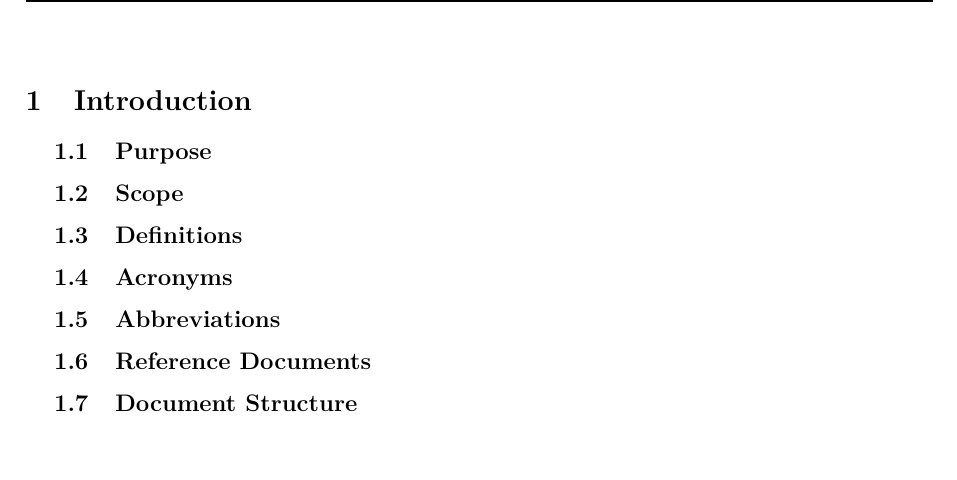
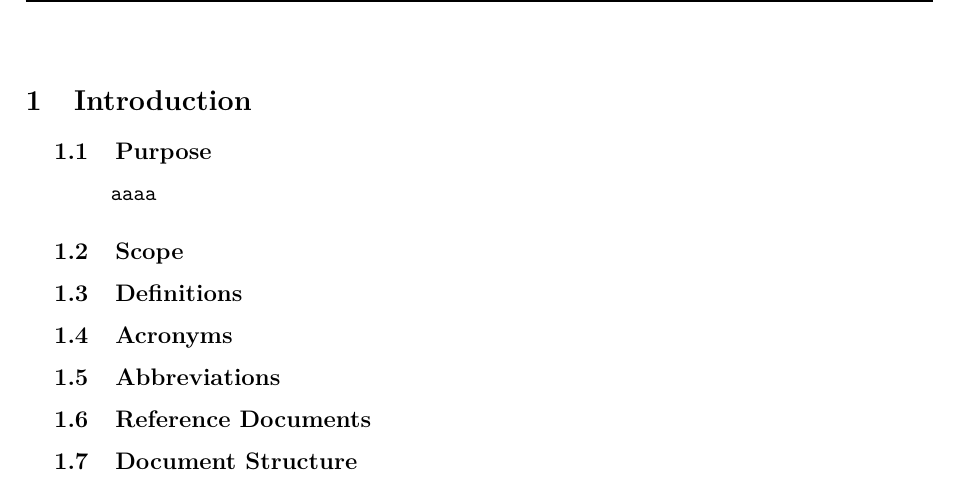
Before and after one commit to marcellobertolini/BertoliniBongoCaushi, a LaTeX document (Travlendar+ DD/Travlendar+ DD.tex, which reads Travlendar+ DD/Files/1_Introduction.tex): part of page 4 of 4, cut so that both start at the same text. Compiled offline with pdfLaTeX.

Commit message:
Prova source treee

```diff
--- a/Travlendar+ DD/Files/1_Introduction.tex
+++ b/Travlendar+ DD/Files/1_Introduction.tex
@@ -3,6 +3,7 @@
 
 \mysubsection{Purpose}
 % INSERT TEXT HERE
+aaaa
 
 \mysubsection{Scope}
 % INSERT TEXT HERE
```
